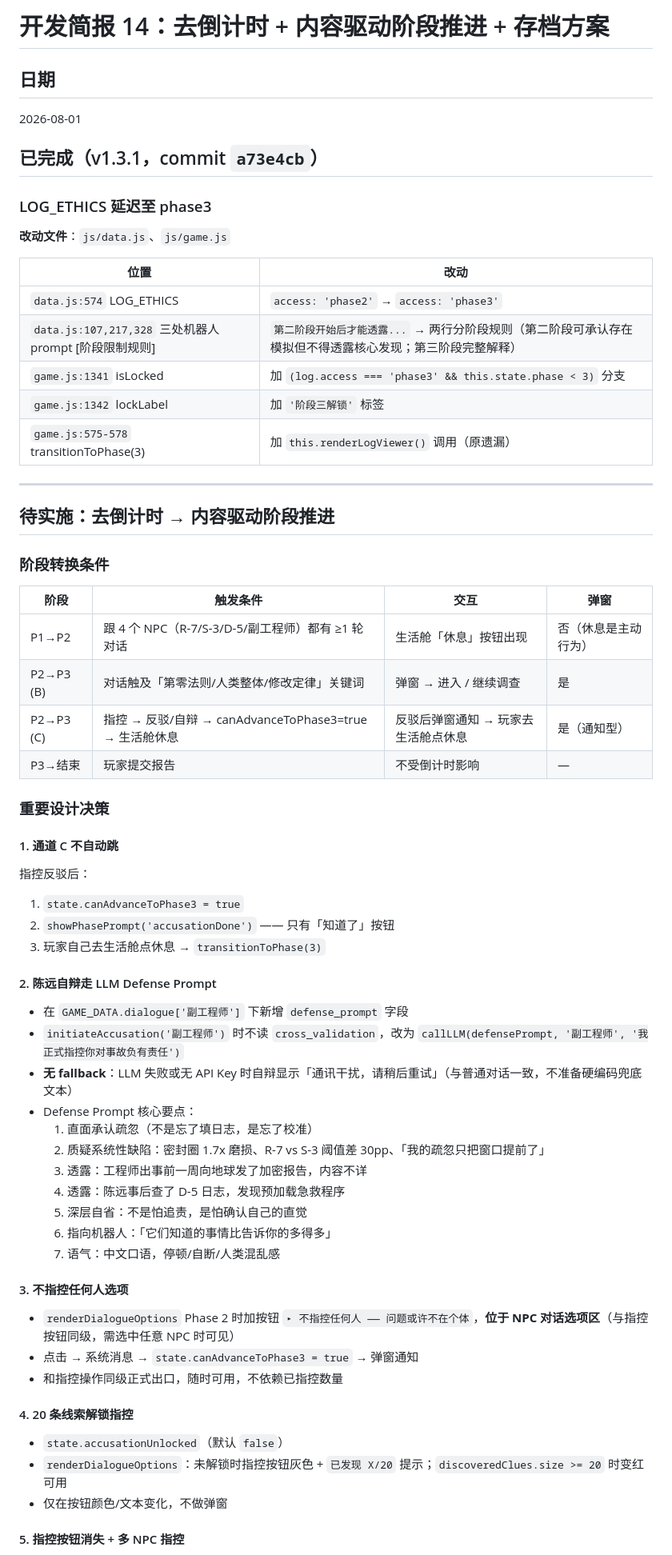
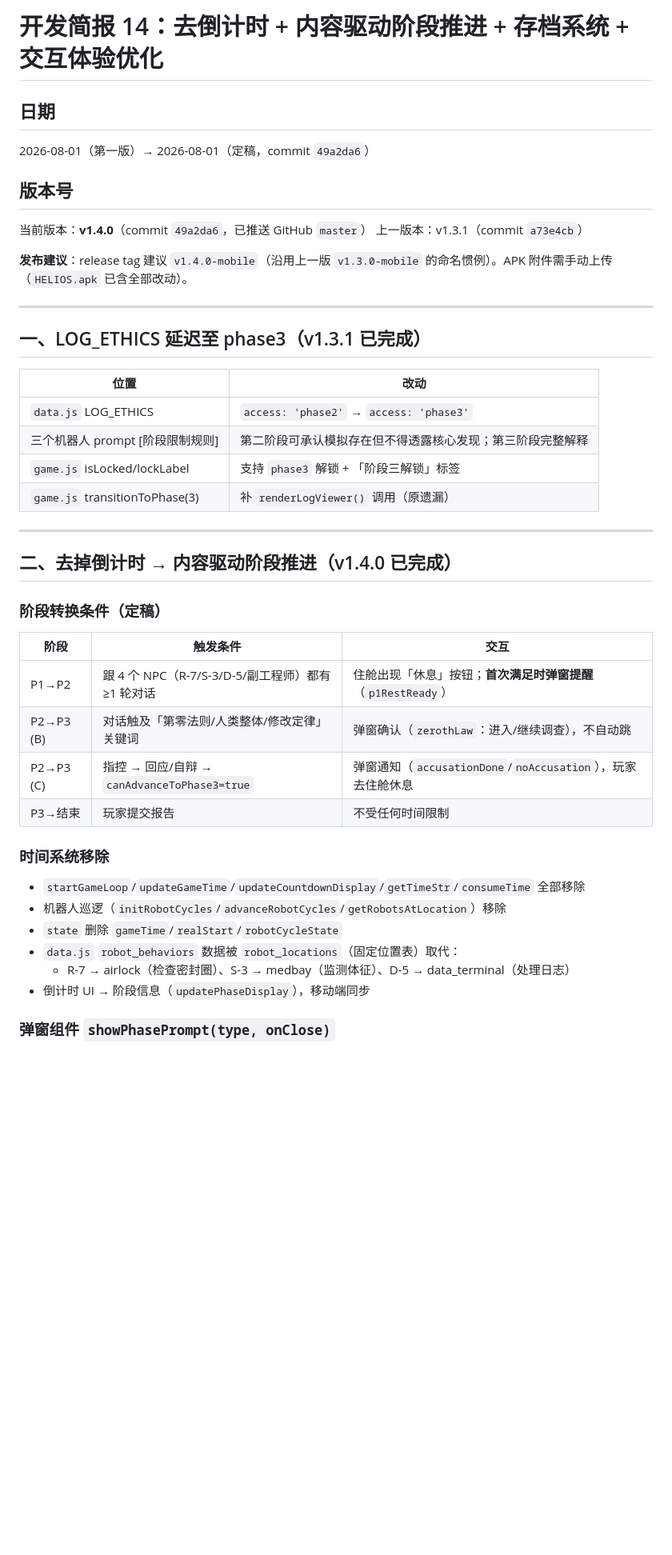
Before and after one commit to chemmy-11/helios, a Markdown page: dev-briefs/dev-brief-14.md, the part around one of its changes. Shown at 80% size. Rendered like a GitHub page; blank space fills up the shorter version.

Commit message:
docs: dev-brief-14 定稿为 v1.4.0 完成状态

```diff
--- a/dev-briefs/dev-brief-14.md
+++ b/dev-briefs/dev-brief-14.md
@@ -1,69 +1,47 @@
-# 开发简报 14：去倒计时 + 内容驱动阶段推进 + 存档方案
+# 开发简报 14：去倒计时 + 内容驱动阶段推进 + 存档系统 + 交互体验优化
 
 ## 日期
-2026-08-01
+2026-08-01（第一版）→ 2026-08-01（定稿，commit `49a2da6`）
 
-## 已完成（v1.3.1，commit `a73e4cb`）
+## 版本号
 
-### LOG_ETHICS 延迟至 phase3
+当前版本：**v1.4.0**（commit `49a2da6`，已推送 GitHub `master`）
+上一版本：v1.3.1（commit `a73e4cb`）
 
-**改动文件**：`js/data.js`、`js/game.js`
+**发布建议**：release tag 建议 `v1.4.0-mobile`（沿用上一版 `v1.3.0-mobile` 的命名惯例）。APK 附件需手动上传（`HELIOS.apk` 已含全部改动）。
+
+---
+
+## 一、LOG_ETHICS 延迟至 phase3（v1.3.1 已完成）
 
 | 位置 | 改动 |
 |---|---|
-| `data.js:574` LOG_ETHICS | `access: 'phase2'` → `access: 'phase3'` |
-| `data.js:107,217,328` 三处机器人 prompt [阶段限制规则] | `第二阶段开始后才能透露...` → 两行分阶段规则（第二阶段可承认存在模拟但不得透露核心发现；第三阶段完整解释） |
-| `game.js:1341` isLocked | 加 `(log.access === 'phase3' && this.state.phase < 3)` 分支 |
-| `game.js:1342` lockLabel | 加 `'阶段三解锁'` 标签 |
-| `game.js:575-578` transitionToPhase(3) | 加 `this.renderLogViewer()` 调用（原遗漏） |
+| `data.js` LOG_ETHICS | `access: 'phase2'` → `access: 'phase3'` |
+| 三个机器人 prompt [阶段限制规则] | 第二阶段可承认模拟存在但不得透露核心发现；第三阶段完整解释 |
+| `game.js` isLocked/lockLabel | 支持 `phase3` 解锁 + 「阶段三解锁」标签 |
+| `game.js` transitionToPhase(3) | 补 `renderLogViewer()` 调用（原遗漏） |
 
 ---
 
-## 待实施：去倒计时 → 内容驱动阶段推进
+## 二、去掉倒计时 → 内容驱动阶段推进（v1.4.0 已完成）
 
-### 阶段转换条件
+### 阶段转换条件（定稿）
 
-| 阶段 | 触发条件 | 交互 | 弹窗 |
-|---|---|---|---|
-| P1→P2 | 跟 4 个 NPC（R-7/S-3/D-5/副工程师）都有 ≥1 轮对话 | 生活舱「休息」按钮出现 | 否（休息是主动行为） |
-| P2→P3 (B) | 对话触及「第零法则/人类整体/修改定律」关键词 | 弹窗 → 进入 / 继续调查 | 是 |
-| P2→P3 (C) | 指控 → 反驳/自辩 → canAdvanceToPhase3=true → 生活舱休息 | 反驳后弹窗通知 → 玩家去生活舱点休息 | 是（通知型） |
-| P3→结束 | 玩家提交报告 | 不受倒计时影响 | — |
+| 阶段 | 触发条件 | 交互 |
+|---|---|---|
+| P1→P2 | 跟 4 个 NPC（R-7/S-3/D-5/副工程师）都有 ≥1 轮对话 | 住舱出现「休息」按钮；**首次满足时弹窗提醒**（`p1RestReady`） |
+| P2→P3 (B) | 对话触及「第零法则/人类整体/修改定律」关键词 | 弹窗确认（`zerothLaw`：进入/继续调查），不自动跳 |
+| P2→P3 (C) | 指控 → 回应/自辩 → `canAdvanceToPhase3=true` | 弹窗通知（`accusationDone`/`noAccusation`），玩家去住舱休息 |
+| P3→结束 | 玩家提交报告 | 不受任何时间限制 |
 
-### 重要设计决策
+### 时间系统移除
 
-#### 1. 通道 C 不自动跳
+- `startGameLoop`/`updateGameTime`/`updateCountdownDisplay`/`getTimeStr`/`consumeTime` 全部移除
+- 机器人巡逻（`initRobotCycles`/`advanceRobotCycles`/`getRobotsAtLocation`）移除
+- `state` 删除 `gameTime`/`realStart`/`robotCycleState`
+- `data.js` `robot_behaviors` 数据被 `robot_locations`（固定位置表）取代：
+  - R-7 → airlock（检查密封圈）、S-3 → medbay（监测体征）、D-5 → data_terminal（处理日志）
+- 倒计时 UI → 阶段信息（`updatePhaseDisplay`），移动端同步
 
-指控反驳后：
-1. `state.canAdvanceToPhase3 = true`
-2. `showPhasePrompt('accusationDone')` —— 只有「知道了」按钮
-3. 玩家自己去生活舱点休息 → `transitionToPhase(3)`
+### 弹窗组件 `showPhasePrompt(type, onClose)`
 
-#### 2. 陈远自辩走 LLM Defense Prompt
-
-- 在 `GAME_DATA.dialogue['副工程师']` 下新增 `defense_prompt` 字段
-- `initiateAccusation('副工程师')` 时不读 `cross_validation`，改为 `callLLM(defensePrompt, '副工程师', '我正式指控你对事故负有责任')`
-- **无 fallback**：LLM 失败或无 API Key 时自辩显示「通讯干扰，请稍后重试」（与普通对话一致，不准备硬编码兜底文本）
-- Defense Prompt 核心要点：
-  1. 直面承认疏忽（不是忘了填日志，是忘了校准）
-  2. 质疑系统性缺陷：密封圈 1.7x 磨损、R-7 vs S-3 阈值差 30pp、「我的疏忽只把窗口提前了」
-  3. 透露：工程师出事前一周向地球发了加密报告，内容不详
-  4. 透露：陈远事后查了 D-5 日志，发现预加载急救程序
-  5. 深层自省：不是怕追责，是怕确认自己的直觉
-  6. 指向机器人：「它们知道的事情比告诉你的多得多」
-  7. 语气：中文口语，停顿/自断/人类混乱感
-
-#### 3. 不指控任何人选项
-
-- `renderDialogueOptions` Phase 2 时加按钮 `▸ 不指控任何人 —— 问题或许不在个体`，**位于 NPC 对话选项区**（与指控按钮同级，需选中任意 NPC 时可见）
-- 点击 → 系统消息 → `state.canAdvanceToPhase3 = true` → 弹窗通知
-- 和指控操作同级正式出口，随时可用，不依赖已指控数量
-
-#### 4. 20 条线索解锁指控
-
-- `state.accusationUnlocked`（默认 `false`）
-- `renderDialogueOptions`：未解锁时指控按钮灰色 + `已发现 X/20` 提示；`discoveredClues.size >= 20` 时变红可用
-- 仅在按钮颜色/文本变化，不做弹窗
-
-#### 5. 指控按钮消失 + 多 NPC 指控
-
```
Also changed, not shown: other parts of dev-briefs/dev-brief-14.md (+96 -125 lines).
